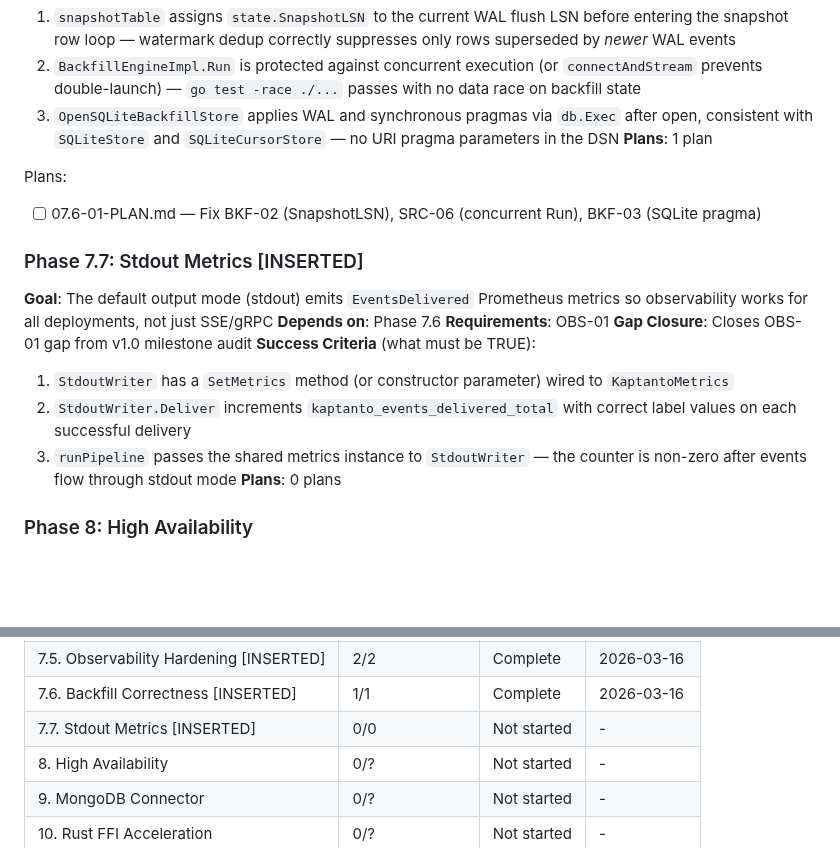
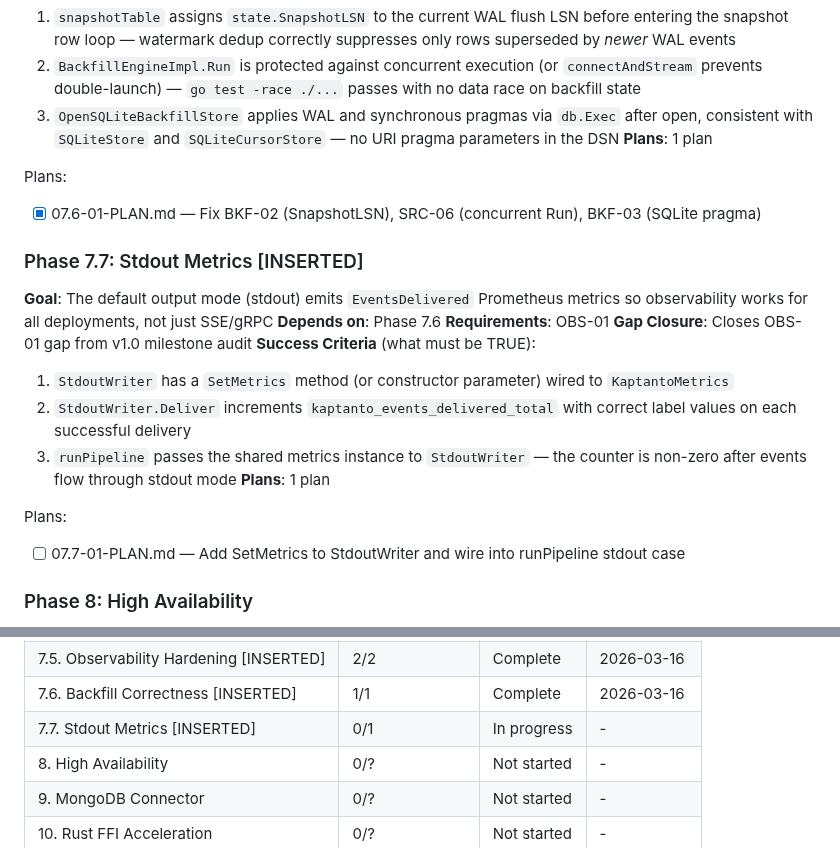
Before and after one commit to olucasandrade/kaptanto, a Markdown page: .planning/ROADMAP.md, 2 parts joined by grey strips. GitHub-like rendering; blank space fills up the shorter version.

Commit message:
docs(07.7): create stdout metrics plan — OBS-01 gap closure
Adds 07.7-01-PLAN.md wiring SetMetrics post-construction injection into
StdoutWriter so kaptanto_events_delivered_total is non-zero in default
stdout mode.

Co-Authored-By: Claude Sonnet 4.6 <noreply@anthropic.com>

```diff
--- a/.planning/ROADMAP.md
+++ b/.planning/ROADMAP.md
@@ -235,7 +235,7 @@ Plans:
 **Plans**: 1 plan
 
 Plans:
-- [ ] 07.6-01-PLAN.md — Fix BKF-02 (SnapshotLSN), SRC-06 (concurrent Run), BKF-03 (SQLite pragma)
+- [x] 07.6-01-PLAN.md — Fix BKF-02 (SnapshotLSN), SRC-06 (concurrent Run), BKF-03 (SQLite pragma)
 
 ### Phase 7.7: Stdout Metrics [INSERTED]
 **Goal**: The default output mode (stdout) emits `EventsDelivered` Prometheus metrics so observability works for all deployments, not just SSE/gRPC
@@ -246,7 +246,10 @@ Plans:
   1. `StdoutWriter` has a `SetMetrics` method (or constructor parameter) wired to `KaptantoMetrics`
   2. `StdoutWriter.Deliver` increments `kaptanto_events_delivered_total` with correct label values on each successful delivery
   3. `runPipeline` passes the shared metrics instance to `StdoutWriter` — the counter is non-zero after events flow through stdout mode
-**Plans**: 0 plans
+**Plans**: 1 plan
+
+Plans:
+- [ ] 07.7-01-PLAN.md — Add SetMetrics to StdoutWriter and wire into runPipeline stdout case
 
 ### Phase 8: High Availability
 **Goal**: Two Kaptanto instances can run against the same database with automatic failover via leader election
@@ -307,7 +310,7 @@ Phases execute in numeric order: 1 -> 2 -> 3 -> 4 -> 5 -> 6 -> 7 -> 8 -> 9 -> 10
 | 7.4. Backfill Pipeline Wiring [INSERTED] | 2/2 | Complete    | 2026-03-16 |
 | 7.5. Observability Hardening [INSERTED] | 2/2 | Complete | 2026-03-16 |
 | 7.6. Backfill Correctness [INSERTED] | 1/1 | Complete   | 2026-03-16 |
-| 7.7. Stdout Metrics [INSERTED] | 0/0 | Not started | - |
+| 7.7. Stdout Metrics [INSERTED] | 0/1 | In progress | - |
 | 8. High Availability | 0/? | Not started | - |
 | 9. MongoDB Connector | 0/? | Not started | - |
 | 10. Rust FFI Acceleration | 0/? | Not started | - |
```
Also changed, not shown: 1 other file.
